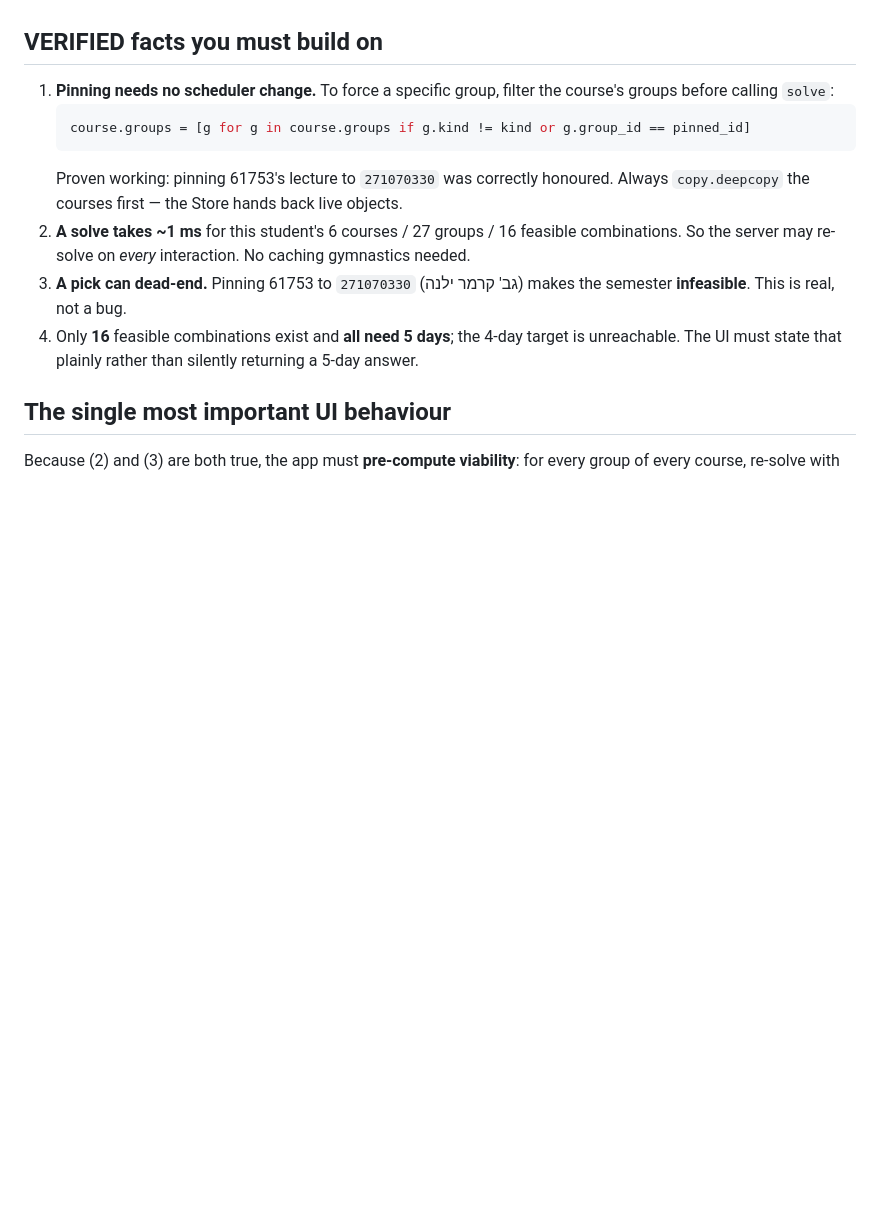
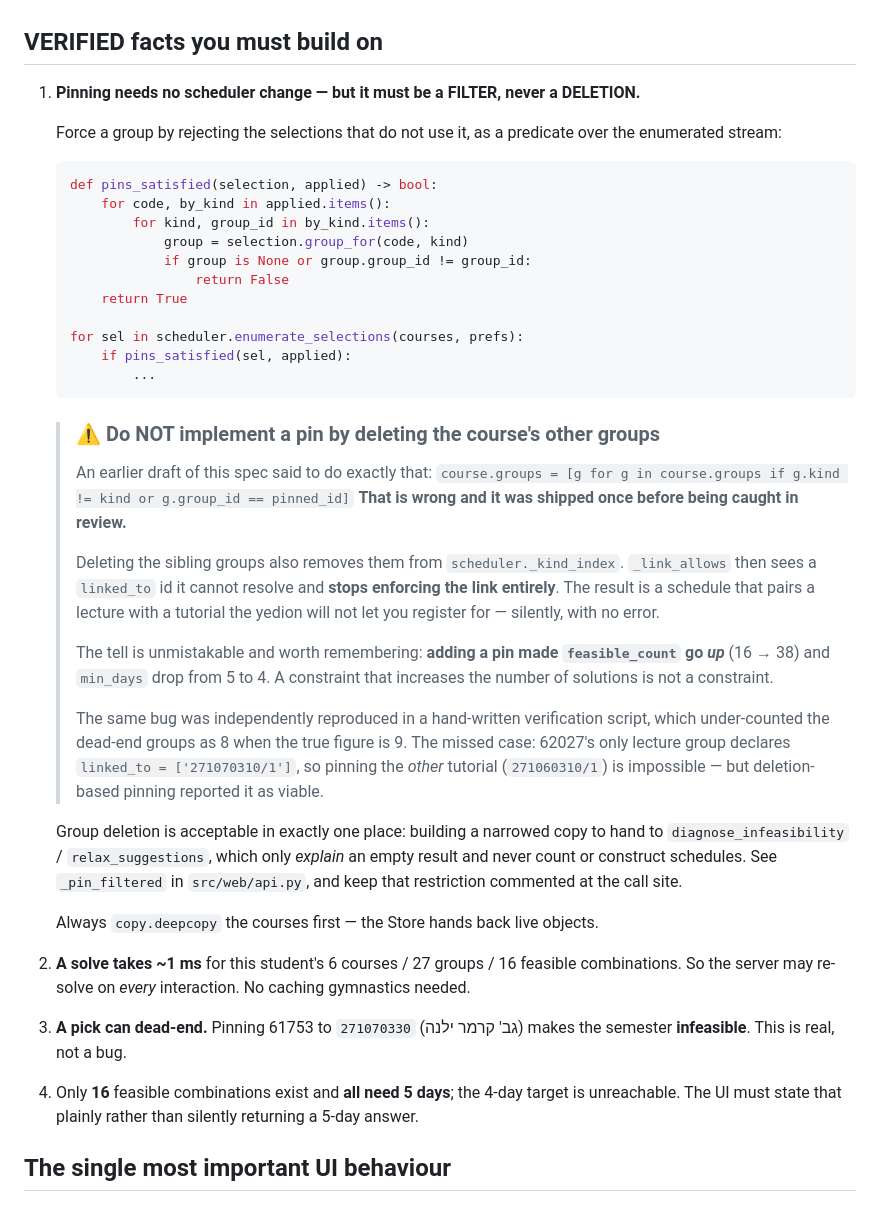
Before and after one commit to netabaron/SlotWise, a Markdown page: SPEC_WEB.md, the part around the change. Rendered like a GitHub page; blank space fills up the shorter version.

Commit message:
Correct the pinning guidance in SPEC_WEB.md, and the dead-end count
SPEC_WEB.md told implementers to pin a group by deleting the course's other
groups before solving. That is wrong, and it was built that way once before the
review caught it.

Deleting the siblings also removes them from scheduler._kind_index, so
_link_allows can no longer resolve the linked_to ids and stops enforcing the
link entirely. The result is a schedule pairing a lecture with a tutorial the
yedion will not accept a registration for - silently, with no error.

The spec now documents the shipped approach (pins_satisfied: a predicate over
the enumerated selections, never a deletion), keeps the wrong version visible
as a warning so nobody reinvents it, and records the tell that exposes it:
adding a pin made feasible_count go UP, 16 -> 38, and min_days drop 5 -> 4.
A constraint that increases the number of solutions is not a constraint.

Group deletion survives in exactly one place - the narrowed copy handed to
diagnose_infeasibility/relax_suggestions, which only explain an empty result and
never count or build schedules.

DEVELOPMENT_LOG.md: the dead-end group count was 8, corrected to 9. The
hand-written verification script had the same deletion bug, so it under-counted.
The missed case is 62027's tutorial 271060310/1, excluded because the course's
only lecture group declares linked_to = ['271070310/1'].

Documentation only - no behaviour change. 270 tests still pass.

````diff
--- a/SPEC_WEB.md
+++ b/SPEC_WEB.md
@@ -33,12 +33,50 @@ is a thin translation between HTTP/JSON and the functions above.
 
 ## VERIFIED facts you must build on
 
-1. **Pinning needs no scheduler change.** To force a specific group, filter the course's groups
-   before calling `solve`:
+1. **Pinning needs no scheduler change — but it must be a FILTER, never a DELETION.**
+
+   Force a group by rejecting the selections that do not use it, as a predicate over the
+   enumerated stream:
+
    ```python
-   course.groups = [g for g in course.groups if g.kind != kind or g.group_id == pinned_id]
+   def pins_satisfied(selection, applied) -> bool:
+       for code, by_kind in applied.items():
+           for kind, group_id in by_kind.items():
+               group = selection.group_for(code, kind)
+               if group is None or group.group_id != group_id:
+                   return False
+       return True
+
+   for sel in scheduler.enumerate_selections(courses, prefs):
+       if pins_satisfied(sel, applied):
+           ...
    ```
-   Proven working: pinning 61753's lecture to `271070330` was correctly honoured.
+
+   > ### ⚠️ Do NOT implement a pin by deleting the course's other groups
+   >
+   > An earlier draft of this spec said to do exactly that:
+   > `course.groups = [g for g in course.groups if g.kind != kind or g.group_id == pinned_id]`
+   > **That is wrong and it was shipped once before being caught in review.**
+   >
+   > Deleting the sibling groups also removes them from `scheduler._kind_index`. `_link_allows`
+   > then sees a `linked_to` id it cannot resolve and **stops enforcing the link entirely**.
+   > The result is a schedule that pairs a lecture with a tutorial the yedion will not let you
+   > register for — silently, with no error.
+   >
+   > The tell is unmistakable and worth remembering: **adding a pin made `feasible_count` go
+   > *up*** (16 → 38) and `min_days` drop from 5 to 4. A constraint that increases the number of
+   > solutions is not a constraint.
+   >
+   > The same bug was independently reproduced in a hand-written verification script, which
+   > under-counted the dead-end groups as 8 when the true figure is 9. The missed case:
+   > 62027's only lecture group declares `linked_to = ['271070310/1']`, so pinning the *other*
+   > tutorial (`271060310/1`) is impossible — but deletion-based pinning reported it as viable.
+
+   Group deletion is acceptable in exactly one place: building a narrowed copy to hand to
+   `diagnose_infeasibility` / `relax_suggestions`, which only *explain* an empty result and never
+   count or construct schedules. See `_pin_filtered` in `src/web/api.py`, and keep that
+   restriction commented at the call site.
+
    Always `copy.deepcopy` the courses first — the Store hands back live objects.
 2. **A solve takes ~1 ms** for this student's 6 courses / 27 groups / 16 feasible combinations.
    So the server may re-solve on *every* interaction. No caching gymnastics needed.
````
Also changed, not shown: DEVELOPMENT_LOG.md (+6 -2 lines).
